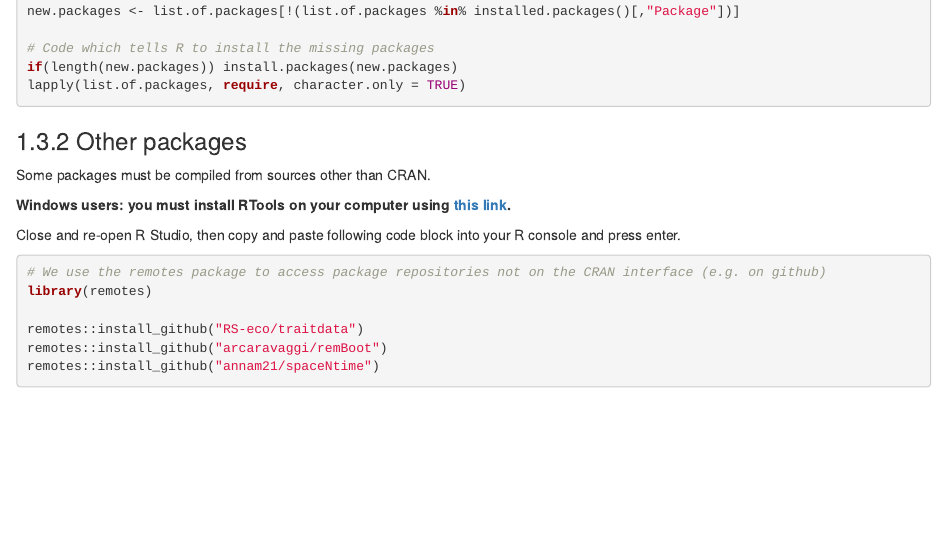
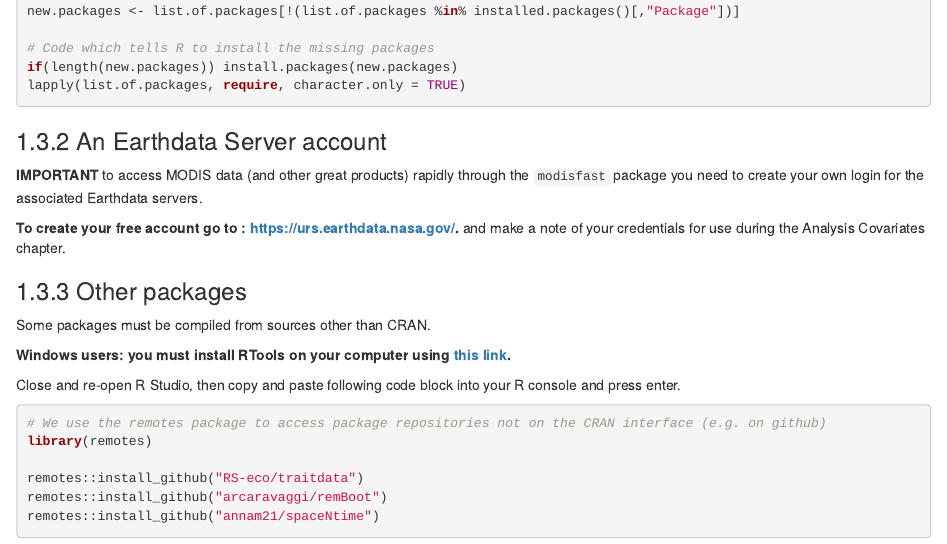
Before and after one commit to ChrisBeirne/Cameratrap-course-preparation, an R Markdown document (index.Rmd): the page in a window 1100 px wide, from 2290 px down. Rendered offline with R 4.5, knitr and Pandoc, with nearby package versions; drawn as R Markdown's standard HTML page in place of the format the file asks for.

Commit message:
Add the earth data account

````diff
--- a/index.Rmd
+++ b/index.Rmd
@@ -100,6 +100,12 @@ new.packages <- list.of.packages[!(list.of.packages %in% installed.packages()[,"
 if(length(new.packages)) install.packages(new.packages)
 lapply(list.of.packages, require, character.only = TRUE)
 ```
+
+### An Earthdata Server account
+
+**IMPORTANT** to access MODIS data (and other great products) rapidly through the `modisfast` package you need to create your own login for the associated Earthdata servers.
+
+**To create your free account go to : <https://urs.earthdata.nasa.gov/>.** and make a note of your credentials for use during the Analysis Covariates chapter.
 
 ### Other packages
 Some packages must be compiled from sources other than CRAN.
````
Also changed, not shown: 3 other files.
